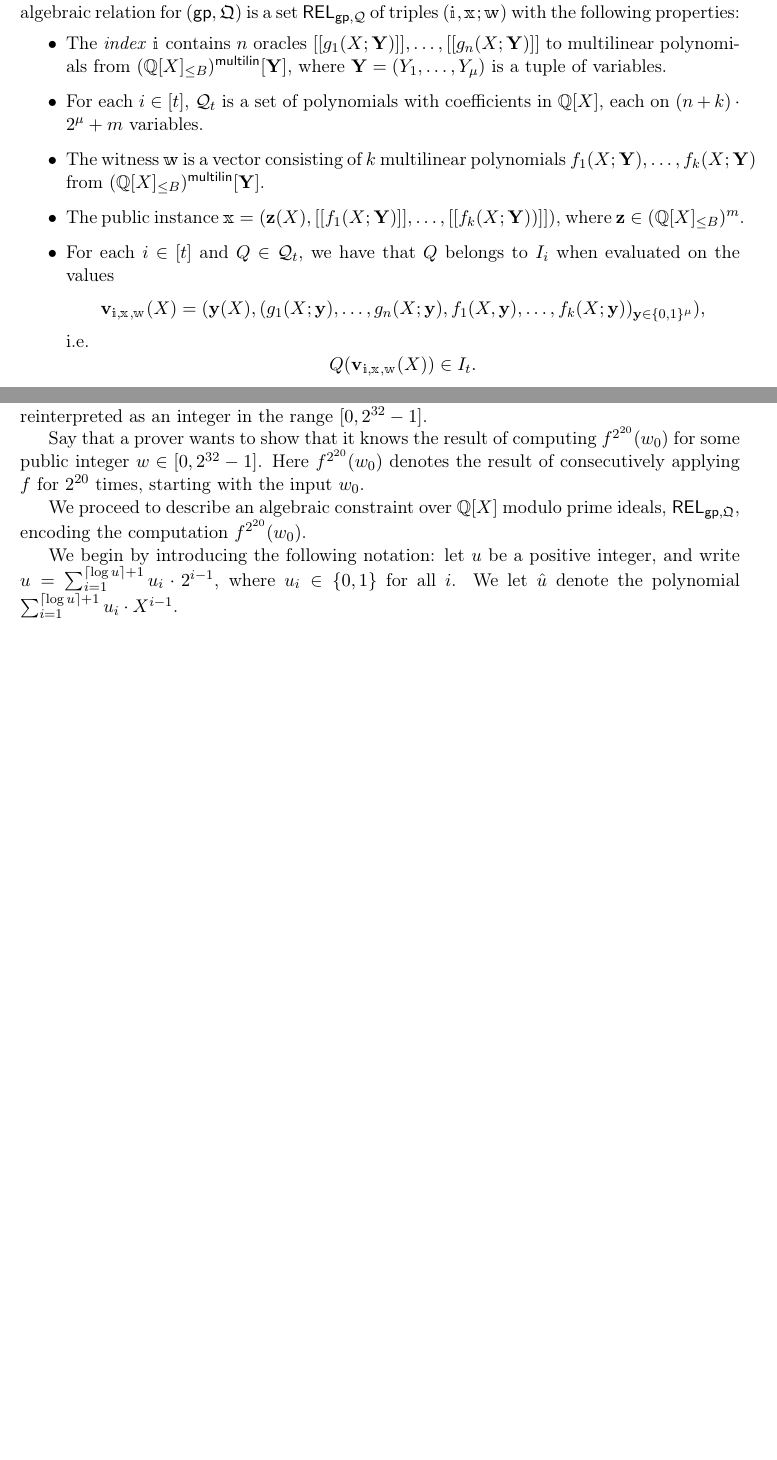
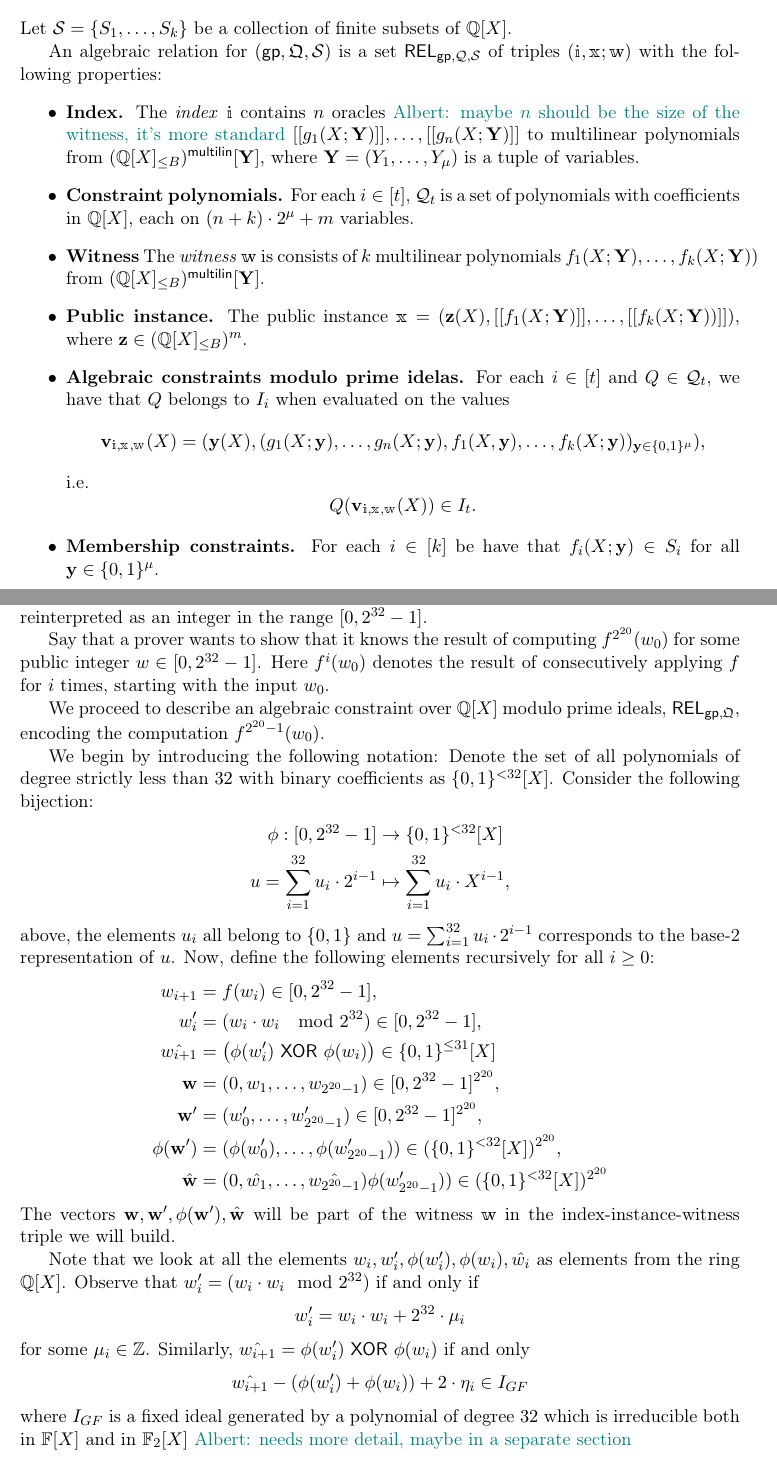
Before and after one commit to arantxazapico/zincplus, a LaTeX paper (main.tex): two parts of pages 4 and 5 of 9 before the commit and two parts of pages 4 and 6 of 10 after it, joined at a grey line, cut at the place of the change, the shorter picture padded with empty space. Compiled offline with pdfLaTeX.

Commit message:
Updates from Overleaf

```diff
--- a/main.tex
+++ b/main.tex
@@ -181,17 +186,20 @@ $$
+Let $\cS=\{S_1, \ldots, S_k\}$ be a collection of finite subsets of $\QQ[X]$.
 %Let $\evalconstraints$ be a set of triples $(i, j, a)$ where $i,j\in [k]$ and $a \in \QQ$.
 %
-Let $\gp = (k, m, n, \mu, B)$ be global parameters, where $k,m,n,B$ are size parameters.  An algebraic relation for $(\gp,\megaQ)$ is a set $\REL_{\gp, \cQ}$ of triples $(\idx, \inp;\wit)$ with the following properties:
+
+ An algebraic relation for $(\gp,\megaQ,\cS)$ is a set $\REL_{\gp, \cQ,\cS}$ of triples $(\idx, \inp;\wit)$ with the following properties:
 \begin{itemize}
-	\item The \emph{index} $\idx$ contains $n$ oracles $\oracle{g_1(X;\YY)}, \ldots, \oracle{g_n(X;\YY)}$ to multilinear polynomials from $\mainQpolyring^\multilin[\YY]$, where $\YY=(Y_1,\ldots, Y_\mu) $ is a tuple of variables.
-	 \item For each $i\in [t]$, $\cQ_t$ is a set of polynomials %$$\cQ_t=\{Q_{t,\bb}\}_{\bb\in \{0,1\}^{\log|\cQ_t|}}$$
+	\item \textbf{Index.} The \emph{index} $\idx$ contains $n$ oracles \albert{maybe $n$ should be the size of the witness, it's more standard} $\oracle{g_1(X;\YY)}, \ldots, \oracle{g_n(X;\YY)}$ to multilinear polynomials from $\mainQpolyring^\multilin[\YY]$, where $\YY=(Y_1,\ldots, Y_\mu) $ is a tuple of variables.
+	 \item \textbf{Constraint polynomials.} For each $i\in [t]$, $\cQ_t$ is a set of polynomials %$$\cQ_t=\{Q_{t,\bb}\}_{\bb\in \{0,1\}^{\log|\cQ_t|}}$$
      with coefficients in $\QQ[X]$, each on $(n+ k)\cdot 2^\mu + m$ variables.
-	\item The witness $\wit$ is a vector consisting of $k$ multilinear polynomials $f_1(X;\YY),\ldots, f_k(X;\YY)$ from $\mainQpolyring^{\multilin}[\YY]$. %and the multilinear polynomials $g_1,\ldots, g_n\in \R_B^\multilin[\XX]$.
-	\item The public instance $\inp=(\zz(X), \oracle{f_1(X;\YY)}, \ldots, \oracle{f_k(X;\YY))})$, where $\zz\in \mainQpolyring^m$.
-	\item For each  $i\in [t]$  and $Q\in \cQ_t$, we have that $Q$ belongs to $I_i$  when evaluated on the values $$\vv_{\idx, \inp,\wit}(X)=(\yy(X), (g_1(X;\yy),\ldots, g_n(X;\yy), f_1(X,\yy),\ldots, f_k(X;\yy))_{\yy\in \BB^\mu}),$$
+	\item \textbf{Witness} The \emph{witness} $\wit$ is consists of $k$ multilinear polynomials $f_{1}(X;\YY),\ldots, f_{k}(X;\YY))$ from $\mainQpolyring^{\multilin}[\YY]$. %We denote these vectors by $\ff_1(X;\YY), \ldots, \ff_r(X;\YY)$ and their entries as $\ff_{i}(X;\YY)=(f_{i1}(X;\YY),\ldots, f_{ik}(X;\YY))$. %and the multilinear polynomials $g_1,\ldots, g_n\in \R_B^\multilin[\XX]$.
+	\item \textbf{Public instance.} The public instance $\inp=(\zz(X), \oracle{f_1(X;\YY)}, \ldots, \oracle{f_k(X;\YY))})$, where $\zz\in \mainQpolyring^m$.
+	\item \textbf{Algebraic constraints modulo prime idelas.} For each  $i\in [t]$  and $Q\in \cQ_t$, we have that $Q$ belongs to $I_i$  when evaluated on the values $$\vv_{\idx, \inp,\wit}(X)=(\yy(X), (g_1(X;\yy),\ldots, g_n(X;\yy), f_1(X,\yy),\ldots, f_k(X;\yy))_{\yy\in \BB^\mu}),$$
     i.e.
     $$
     Q(\vv_{\idx, \inp,\wit}(X)) \in I_t.
     $$
+    \item \textbf{Membership constraints.} For each $i\in [k]$ be have that $f_i(X;\yy) \in S_i$ for all $\yy\in \{0,1\}^\mu$.
     %\item For each  polynomial $Q \in \cQ$, we have that $Q$ vanishes  when evaluated on the values $$\vv_{\idx, \inp,\wit}(X)=(\yy(X), (g_1(X;\yy),\ldots, g_n(X;\yy), f_1(X,\yy),\ldots, f_k(X;\yy))_{\yy\in \BB^\mu}),$$
     %i.e.
     %$$
@@ -243,12 +257,43 @@ w &\mapsto (w\cdot w \mod 2^{32}) \XOR w
 %
 where the operation $w\cdot w \mod 2^{32}$ here means squaring $w$ and taking as a result $w'$ the reduction of $w^2$ modulo $2^{32}$ in the range $[0,2^{32}-1]$. Then,  $w'\AND w$ means performing the bitwise AND operation between $w'$ and $w$ when $w'$ and $w$ are represented as strings of $32$ bits. After the bitwise operation is performed, the resulting string of $32$ bits $w''$ is reinterpreted as an integer in the range $[0, 2^{32}-1]$.
 
-Say that a prover wants to show that it knows the result of computing $f^{2^{20}}(w_0)$ for some public integer $w\in [0, 2^{32}-1]$. Here $f^{2^{20}}(w_0)$ denotes the result of consecutively applying $f$ for $2^{20}$ times, starting with the input $w_0$.
+Say that a prover wants to show that it knows the result of computing $f^{2^{20}}(w_0)$ for some public integer $w\in [0, 2^{32}-1]$. Here $f^{i}(w_0)$ denotes the result of consecutively applying $f$ for $i$ times, starting with the input $w_0$.
 
 
-We proceed to describe an algebraic  constraint over $\QQ[X]$ modulo prime ideals, $\REL_{\gp, \megaQ}$, encoding the computation $f^{2^{20}}(w_0)$.
+We proceed to describe an algebraic  constraint over $\QQ[X]$ modulo prime ideals, $\REL_{\gp, \megaQ}$, encoding the computation $f^{2^{20}-1}(w_0)$.
 
-We begin by introducing the following notation: let  $u$ be a positive integer, and write $u= \sum_{i=1}^{\ceil{\log u}+1} u_i \cdot 2^{i-1}$, where $u_i\in \{0,1\}$ for all $i$. We let $\hat{u}$ denote the polynomial $\sum_{i=1}^{\ceil{\log u} +1} u_i\cdot X^{i-1}$.
+We begin by introducing the following notation: Denote the set of all polynomials of degree strictly less than $32$ with binary coefficients as $\{0,1\}^{< 32}[X]$. Consider the following bijection:
+%
+\begin{align*}
+\phi: [0,2^{32}-1] &\to \{0,1\}^{< 32}[X]\\
+u= \sum_{i=1}^{32} u_i\cdot 2^{i-1} &\mapsto \sum_{i=1}^{32} u_i \cdot X^{i-1},
+\end{align*}
+%
+above, the elements $u_i$ all belong to $\{0,1\}$ and $u= \sum_{i=1}^{32} u_i\cdot 2^{i-1}$ corresponds to the base-2 representation of $u$.  Now, define the following elements recursively for all $i\geq 0$:
+\begin{align*}
+    w_{i+1} &= f(w_i) \in [0, 2^{32}-1],\\
+    w_i' &= (w_i \cdot w_i \mod 2^{32}) \in  [0, 2^{32}-1],\\
+    \hat{w_{i+1}} &= \left(\phi(w_i') \XOR \phi(w_i)\right) \in \{0,1\}^{\leq 31}[X]\\
+     \ww&=(0, w_1,\ldots, w_{2^{20}-1}) \in [0,2^{32}-1]^{2^{20}},\\
+     \ww' &= (w_0',\ldots, w_{2^{20}-1}')\in [0,2^{32}-1]^{2^{20}},\\
+     \phi(\ww') &= (\phi(w_0'),\ldots, \phi(w_{2^{20}-1}'))\in (\{0,1\}^{< 32}[X])^{2^{20}},\\
+     \hat{\ww} &= (0,\hat{w_1}, \ldots, \hat{w_{2^{20}-1}})\phi(w_{2^{20}-1}'))\in (\{0,1\}^{< 32}[X])^{2^{20}}
+\end{align*}
+The vectors $\ww, \ww', \phi(\ww'), \hat{\ww}$ will be part of the witness $\wit$ in the index-instance-witness triple we will build.
+
+Note that we look at all the elements $w_i, w_i', \phi(w_i'), \phi(w_i), \hat{w_i}$ as elements from the ring $\QQ[X]$. Observe that $w_i' =  (w_i \cdot w_i \mod 2^{32}) $  if and only if
+%
+$$
+w_i' = w_i \cdot w_i  + 2^{32}\cdot \mu_i
+$$
+for some $\mu_i \in \ZZ$. Similarly, $\hat{w_{i+1}} = \phi(w_i') \XOR \phi(w_i)$ if and only
+%
+$$
+\hat{w_{i+1}} - (\phi(w_i') + \phi(w_i)) + 2\cdot \eta_i \in I_{GF}
+$$
+where $I_{GF}$ is a fixed ideal generated by  a polynomial of degree $32$ which is irreducible both in $\FF[X]$ and in $\FF_2[X]$ \albert{needs more detail, maybe in a separate section}
+
+%
 
 
 
```
Also changed, not shown: main.tex (29 more changed lines).
